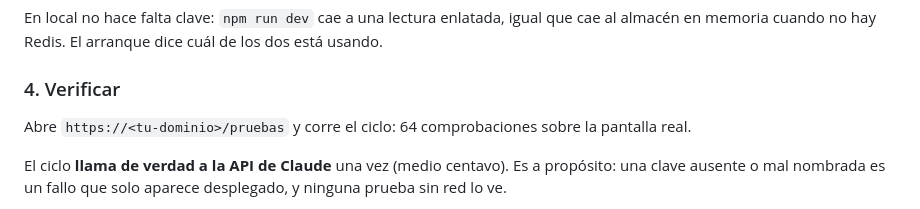
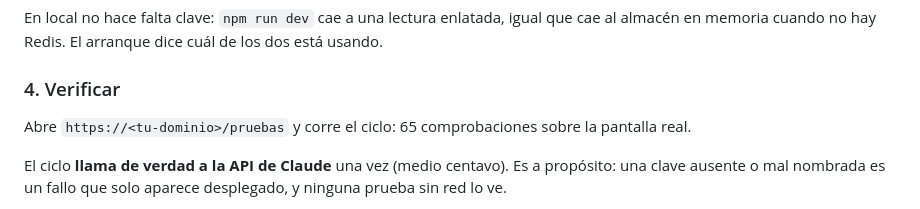
Before and after one commit to Jatramolao/utilidades, a Markdown page: nube-palabras/README.md, the part around the change. Drawn GitHub-style.

```diff
--- a/nube-palabras/README.md
+++ b/nube-palabras/README.md
@@ -125,7 +125,7 @@ en memoria cuando no hay Redis. El arranque dice cuál de los dos está usando.
 
 ### 4. Verificar
 
-Abre `https://<tu-dominio>/pruebas` y corre el ciclo: 64 comprobaciones sobre la pantalla real.
+Abre `https://<tu-dominio>/pruebas` y corre el ciclo: 65 comprobaciones sobre la pantalla real.
 
 El ciclo **llama de verdad a la API de Claude** una vez (medio centavo). Es a propósito: una clave
 ausente o mal nombrada es un fallo que solo aparece desplegado, y ninguna prueba sin red lo ve.
```
Also changed, not shown: nube-palabras/BACKLOG.md (+19 -12 lines).
